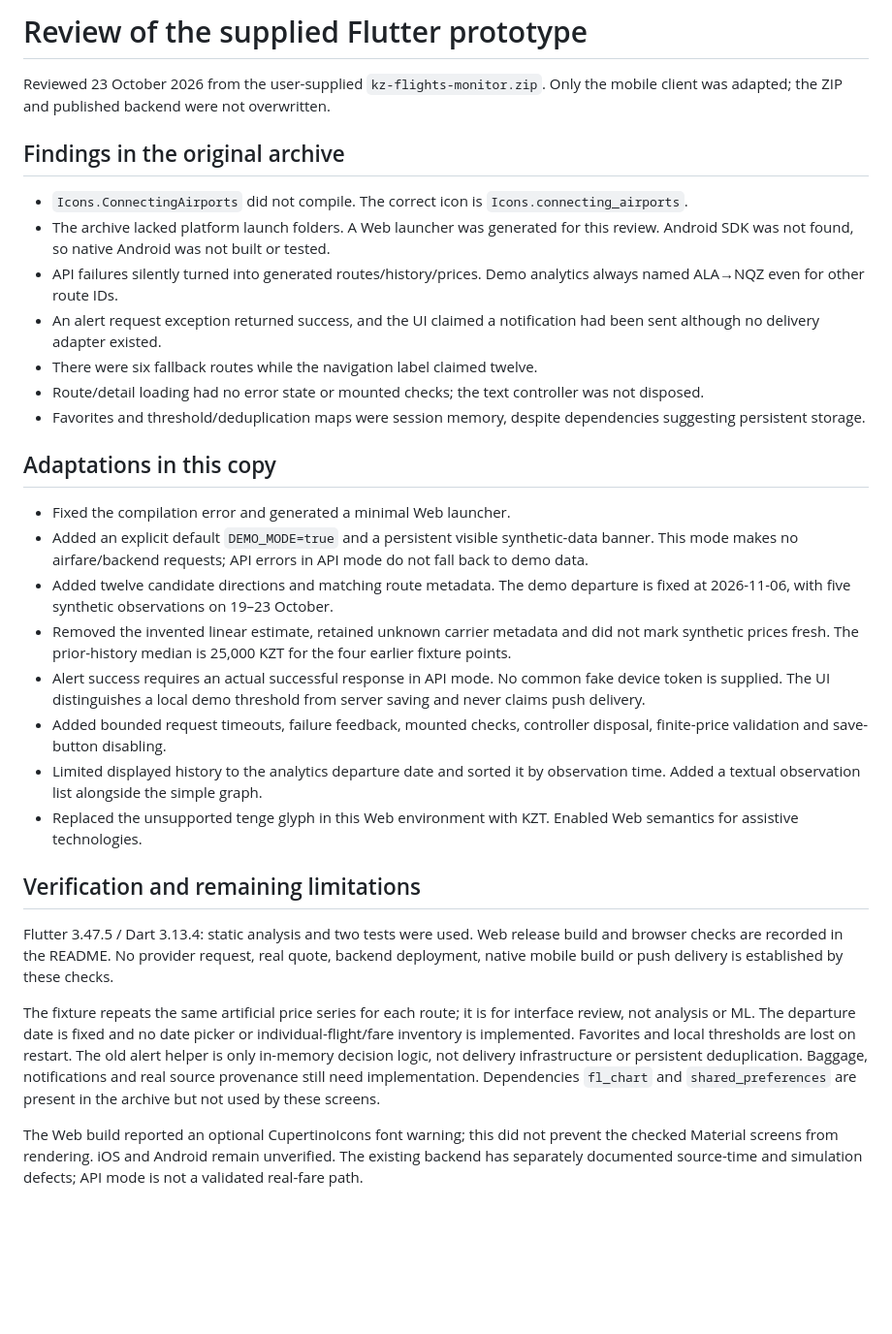
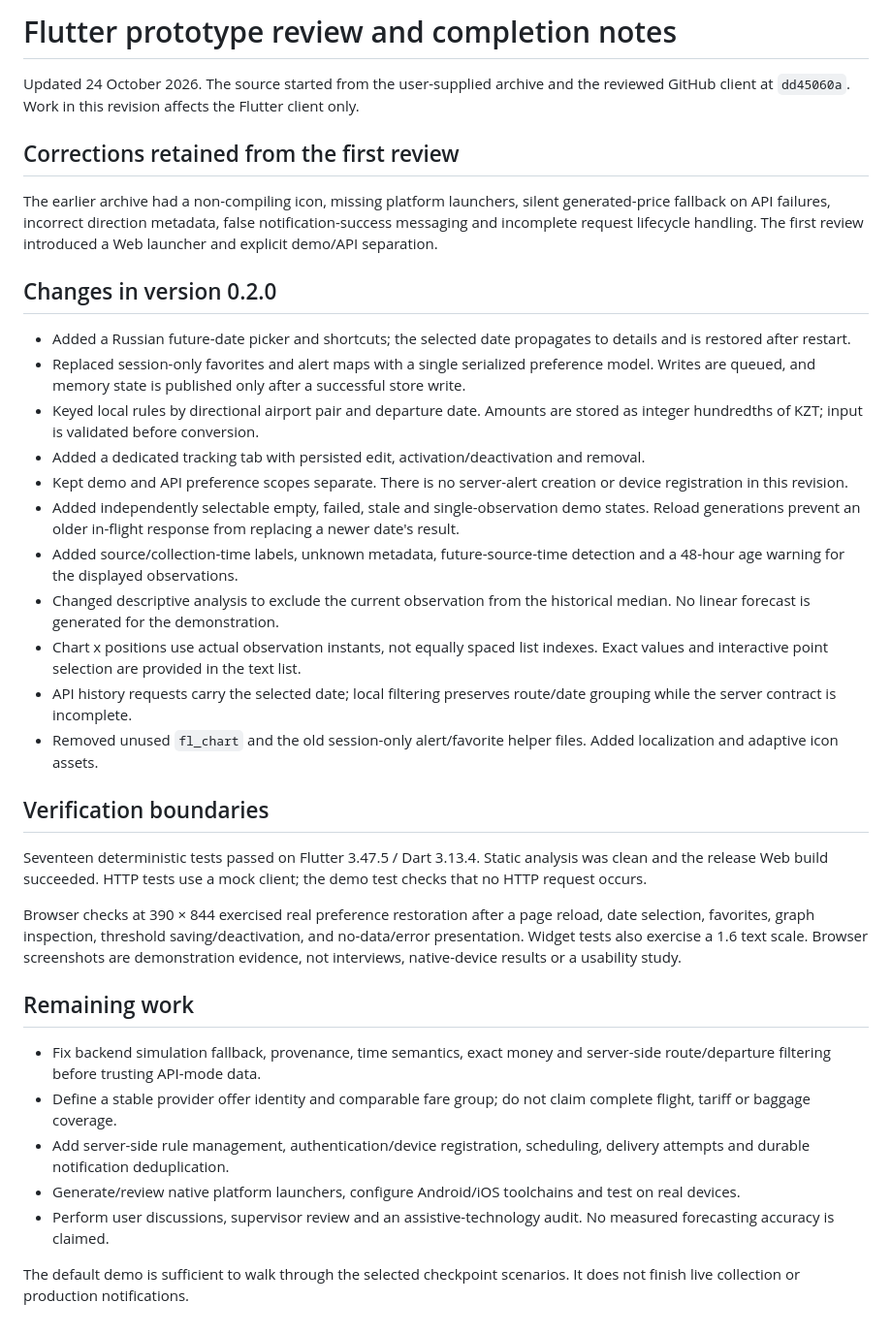
Before and after one commit to Swoksaar0/airfare-monitoring-kz, a Markdown page: mobile/REVIEW_NOTES.md, the part around the change. Shown at 97% size. Rendered like a GitHub page; blank space fills up the shorter version.

```diff
--- a/mobile/REVIEW_NOTES.md
+++ b/mobile/REVIEW_NOTES.md
@@ -1,32 +1,37 @@
-# Review of the supplied Flutter prototype
+# Flutter prototype review and completion notes
 
-Reviewed 23 October 2026 from the user-supplied `kz-flights-monitor.zip`. Only the mobile client was adapted; the ZIP and published backend were not overwritten.
+Updated 24 October 2026. The source started from the user-supplied archive and the reviewed GitHub client at `dd45060a`. Work in this revision affects the Flutter client only.
 
-## Findings in the original archive
+## Corrections retained from the first review
 
-- `Icons.ConnectingAirports` did not compile. The correct icon is `Icons.connecting_airports`.
-- The archive lacked platform launch folders. A Web launcher was generated for this review. Android SDK was not found, so native Android was not built or tested.
-- API failures silently turned into generated routes/history/prices. Demo analytics always named ALA→NQZ even for other route IDs.
-- An alert request exception returned success, and the UI claimed a notification had been sent although no delivery adapter existed.
-- There were six fallback routes while the navigation label claimed twelve.
-- Route/detail loading had no error state or mounted checks; the text controller was not disposed.
-- Favorites and threshold/deduplication maps were session memory, despite dependencies suggesting persistent storage.
+The earlier archive had a non-compiling icon, missing platform launchers, silent generated-price fallback on API failures, incorrect direction metadata, false notification-success messaging and incomplete request lifecycle handling. The first review introduced a Web launcher and explicit demo/API separation.
 
-## Adaptations in this copy
+## Changes in version 0.2.0
 
-- Fixed the compilation error and generated a minimal Web launcher.
-- Added an explicit default `DEMO_MODE=true` and a persistent visible synthetic-data banner. This mode makes no airfare/backend requests; API errors in API mode do not fall back to demo data.
-- Added twelve candidate directions and matching route metadata. The demo departure is fixed at 2026-11-06, with five synthetic observations on 19–23 October.
-- Removed the invented linear estimate, retained unknown carrier metadata and did not mark synthetic prices fresh. The prior-history median is 25,000 KZT for the four earlier fixture points.
-- Alert success requires an actual successful response in API mode. No common fake device token is supplied. The UI distinguishes a local demo threshold from server saving and never claims push delivery.
-- Added bounded request timeouts, failure feedback, mounted checks, controller disposal, finite-price validation and save-button disabling.
-- Limited displayed history to the analytics departure date and sorted it by observation time. Added a textual observation list alongside the simple graph.
-- Replaced the unsupported tenge glyph in this Web environment with KZT. Enabled Web semantics for assistive technologies.
+- Added a Russian future-date picker and shortcuts; the selected date propagates to details and is restored after restart.
+- Replaced session-only favorites and alert maps with a single serialized preference model. Writes are queued, and memory state is published only after a successful store write.
+- Keyed local rules by directional airport pair and departure date. Amounts are stored as integer hundredths of KZT; input is validated before conversion.
+- Added a dedicated tracking tab with persisted edit, activation/deactivation and removal.
+- Kept demo and API preference scopes separate. There is no server-alert creation or device registration in this revision.
+- Added independently selectable empty, failed, stale and single-observation demo states. Reload generations prevent an older in-flight response from replacing a newer date's result.
+- Added source/collection-time labels, unknown metadata, future-source-time detection and a 48-hour age warning for the displayed observations.
+- Changed descriptive analysis to exclude the current observation from the historical median. No linear forecast is generated for the demonstration.
+- Chart x positions use actual observation instants, not equally spaced list indexes. Exact values and interactive point selection are provided in the text list.
+- API history requests carry the selected date; local filtering preserves route/date grouping while the server contract is incomplete.
+- Removed unused `fl_chart` and the old session-only alert/favorite helper files. Added localization and adaptive icon assets.
 
-## Verification and remaining limitations
+## Verification boundaries
 
-Flutter 3.47.5 / Dart 3.13.4: static analysis and two tests were used. Web release build and browser checks are recorded in the README. No provider request, real quote, backend deployment, native mobile build or push delivery is established by these checks.
+Seventeen deterministic tests passed on Flutter 3.47.5 / Dart 3.13.4. Static analysis was clean and the release Web build succeeded. HTTP tests use a mock client; the demo test checks that no HTTP request occurs.
 
-The fixture repeats the same artificial price series for each route; it is for interface review, not analysis or ML. The departure date is fixed and no date picker or individual-flight/fare inventory is implemented. Favorites and local thresholds are lost on restart. The old alert helper is only in-memory decision logic, not delivery infrastructure or persistent deduplication. Baggage, notifications and real source provenance still need implementation. Dependencies `fl_chart` and `shared_preferences` are present in the archive but not used by these screens.
+Browser checks at 390 × 844 exercised real preference restoration after a page reload, date selection, favorites, graph inspection, threshold saving/deactivation, and no-data/error presentation. Widget tests also exercise a 1.6 text scale. Browser screenshots are demonstration evidence, not interviews, native-device results or a usability study.
 
-The Web build reported an optional CupertinoIcons font warning; this did not prevent the checked Material screens from rendering. iOS and Android remain unverified. The existing backend has separately documented source-time and simulation defects; API mode is not a validated real-fare path.
+## Remaining work
+
+- Fix backend simulation fallback, provenance, time semantics, exact money and server-side route/departure filtering before trusting API-mode data.
+- Define a stable provider offer identity and comparable fare group; do not claim complete flight, tariff or baggage coverage.
+- Add server-side rule management, authentication/device registration, scheduling, delivery attempts and durable notification deduplication.
+- Generate/review native platform launchers, configure Android/iOS toolchains and test on real devices.
+- Perform user discussions, supervisor review and an assistive-technology audit. No measured forecasting accuracy is claimed.
+
+The default demo is sufficient to walk through the selected checkpoint scenarios. It does not finish live collection or production notifications.
```
Also changed, not shown: mobile/README.md (+60 -27 lines), mobile/screenshots/history.jpg (added), mobile/screenshots/routes.jpg (added), 15 other files.
